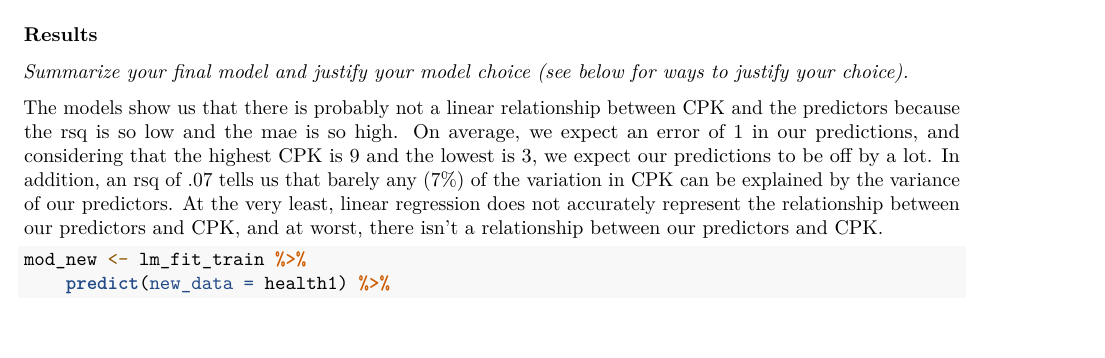
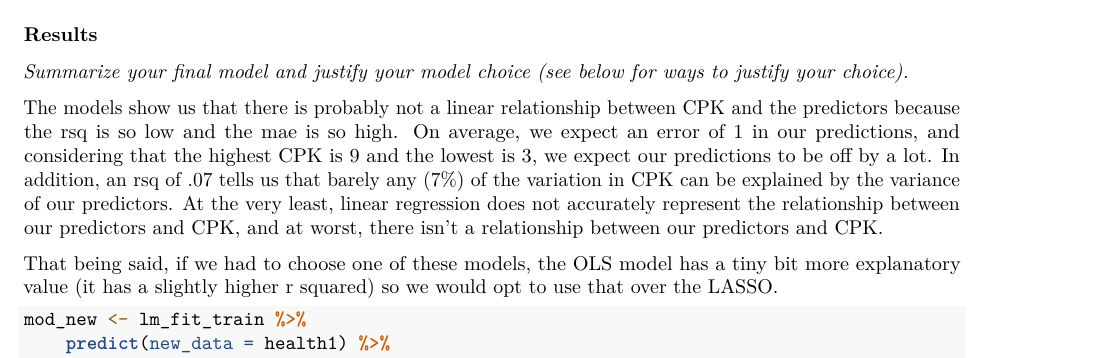
Before and after one commit to enguyen120/Stat253, an R Markdown document (whole project.Rmd): part of page 4 of 10, cut so that both start at the same text, the shorter picture padded with empty space. Rendered offline with R 4.5, knitr and Pandoc, then LaTeX, with nearby package versions; some code elsewhere in the file could not run offline; common packages that the code uses without loading them are loaded.

Commit message:
Update whole project.Rmd

````diff
--- a/whole project.Rmd
+++ b/whole project.Rmd
@@ -148,6 +148,8 @@ mod_ols <- fit_resamples(lm_model_wf,
 *Summarize your final model and justify your model choice (see below for ways to justify your choice).*
 
 The models show us that there is probably not a linear relationship between CPK and the predictors because the rsq is so low and the mae is so high. On average, we expect an error of 1 in our predictions, and considering that the highest CPK is 9 and the lowest is 3, we expect our predictions to be off by a lot. In addition, an rsq of .07 tells us that barely any (7%) of the variation in CPK can be explained by the variance of our predictors. At the very least, linear regression does not accurately represent the relationship between our predictors and CPK, and at worst, there isn't a relationship between our predictors and CPK.
+
+That being said, if we had to choose one of these models, the OLS model has a tiny bit more explanatory value (it has a slightly higher r squared) so we would opt to use that over the LASSO.
 
 
 ```{r}
````
